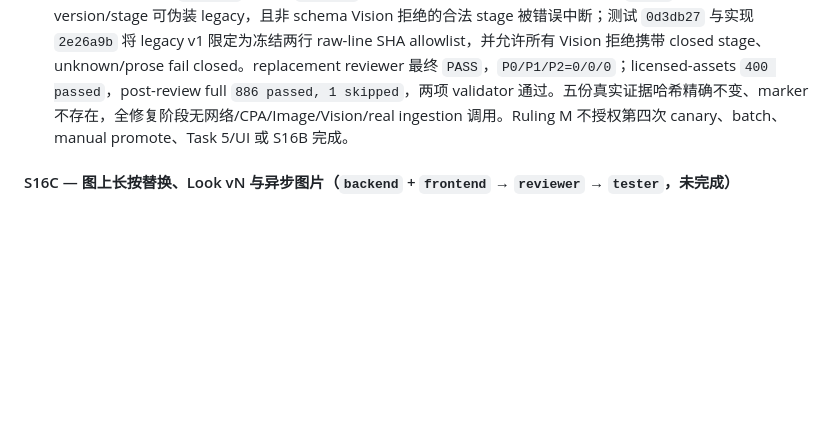
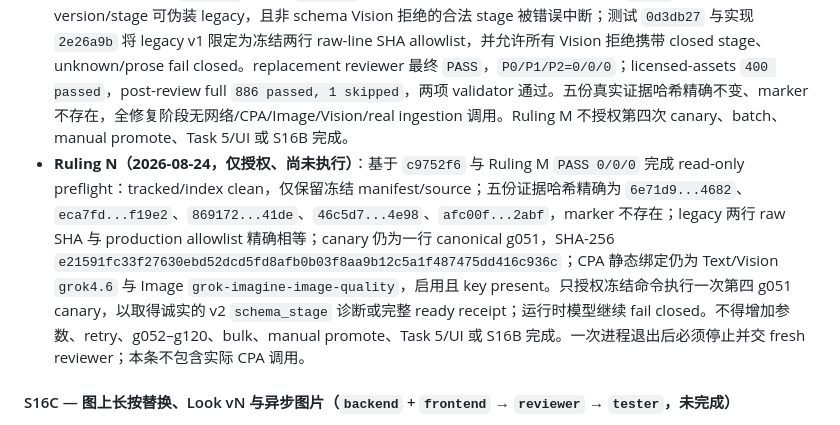
Before and after one commit to pawsey0319/ProfAgent, a Markdown page: BUILD_LOG.md, the part around the change. Rendered like a GitHub page; blank space fills up the shorter version.

Commit message:
docs: authorize one ruling n g051 canary

```diff
--- a/BUILD_LOG.md
+++ b/BUILD_LOG.md
@@ -613,6 +613,7 @@ S16 复用 S15 Memory 路线 A、R1 owner/ID/HardFilter/购物门控、不可变
 - **Ruling K 第二次 canary 的 Vision schema 修复（2026-08-24，mock-only 已关闭）**：实际 canary reviewer 先报 `P0/P1/P2=0/1/0`，指出 CPA 标准 envelope/content/payload 无受控分层；测试 `c845b19` 与实现 `aab57a3` 增加 `envelope|content|payload` 闭集、标准小型 envelope 白名单及单一完整 JSON/fence 解析。首轮 fresh review 又发现 allowed metadata 只控键名、不控语义，仍为 `0/1/0`；测试 `da9b7a8` 与实现 `9476cca` 进一步要求 `index=0`、`finish_reason=stop`、`role=assistant`、`object=chat.completion`，拒绝 `usage` 并限制其余元数据类型/长度。replacement reviewer 最终 `PASS`，`P0/P1/P2=0/0/0`，focused `13 passed`、licensed-assets `393 passed`；post-review full `879 passed, 1 skipped`，两项 validator 通过。全程没有新的网络/CPA/Image/Vision/ingestion 调用，四份真实证据哈希精确不变。Ruling K 只关闭 mock schema 边界，不授权第三次 canary、批量生成、manual promote、Task 5/UI 或 S16B 完成。
 - **Ruling L 第三次真实 g051 canary（2026-08-24，已执行并安全停止）**：冻结命令只执行一次，exit `1`、wall `14.24s`，恰好一次 Image candidate 与一次 Vision；无 retry、额外 flags、g052–g120、Openverse、bulk 或 manual promote。g051 继续公开 `quarantined`，`failure_stage=vision`、`reason_code=response_schema_invalid`，license/path/accepted hashes/receipt 均为空，source g051 为 0，Image/Vision provenance 均诚实为 resolved `null`、verified `false`。manifest/source 哈希仍为 `6e71d9ca9cd3e5e9c7a037c56498303ece03021179505dfd21ed2a5c218f4682`、`eca7fd576e10853388cb2de624698b06bb8a49bc8cb443e11e63118599ef19e2`；private diagnostic 增为两行、SHA-256 `869172061aa8b8504813673daaea2df56c63dd18787538db6161501b43fe41de`，新增非服务 PNG 为 678,636 bytes、SHA-256 `afc00f9705193d7d0ea2072989b07bdb6b74ceae757b1f20ba5f8575db662abf`，旧 PNG `46c5...4e98` 保留且 marker 不存在。人工只确认新图为无人物/logo/文字的海军蓝系带女衬衫，不能覆盖 Vision 失败或手工晋升 ready。
 - **Ruling M 第三次 canary 的 ingestion stage 持久化修复（2026-08-24，mock-only 已关闭）**：actual reviewer 先报 `P0/P1/P2=0/1/0`，确认 adapter 已有 stage 但 ingestion/CLI/private diagnostic 丢失；测试 `caab958`、fixture correction `ca2ae4f` 与实现 `eba1e0c` 建立 v2 stage 传递。fresh review 又报 `0/2/0`：任意双删 version/stage 可伪装 legacy，且非 schema Vision 拒绝的合法 stage 被错误中断；测试 `0d3db27` 与实现 `2e26a9b` 将 legacy v1 限定为冻结两行 raw-line SHA allowlist，并允许所有 Vision 拒绝携带 closed stage、unknown/prose fail closed。replacement reviewer 最终 `PASS`，`P0/P1/P2=0/0/0`；licensed-assets `400 passed`，post-review full `886 passed, 1 skipped`，两项 validator 通过。五份真实证据哈希精确不变、marker 不存在，全修复阶段无网络/CPA/Image/Vision/real ingestion 调用。Ruling M 不授权第四次 canary、batch、manual promote、Task 5/UI 或 S16B 完成。
+- **Ruling N（2026-08-24，仅授权、尚未执行）**：基于 `c9752f6` 与 Ruling M `PASS 0/0/0` 完成 read-only preflight：tracked/index clean，仅保留冻结 manifest/source；五份证据哈希精确为 `6e71d9...4682`、`eca7fd...f19e2`、`869172...41de`、`46c5d7...4e98`、`afc00f...2abf`，marker 不存在；legacy 两行 raw SHA 与 production allowlist 精确相等；canary 仍为一行 canonical g051，SHA-256 `e21591fc33f27630ebd52dcd5fd8afb0b03f8aa9b12c5a1f487475dd416c936c`；CPA 静态绑定仍为 Text/Vision `grok4.6` 与 Image `grok-imagine-image-quality`，启用且 key present。只授权冻结命令执行一次第四 g051 canary，以取得诚实的 v2 `schema_stage` 诊断或完整 ready receipt；运行时模型继续 fail closed。不得增加参数、retry、g052–g120、bulk、manual promote、Task 5/UI 或 S16B 完成。一次进程退出后必须停止并交 fresh reviewer；本条不包含实际 CPA 调用。
 
 #### S16C — 图上长按替换、Look vN 与异步图片（`backend` + `frontend` → `reviewer` → `tester`，未完成）
 
```
